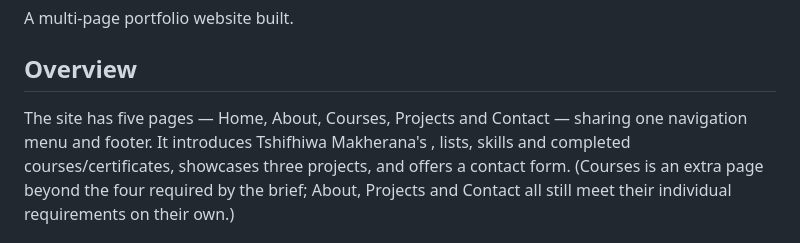
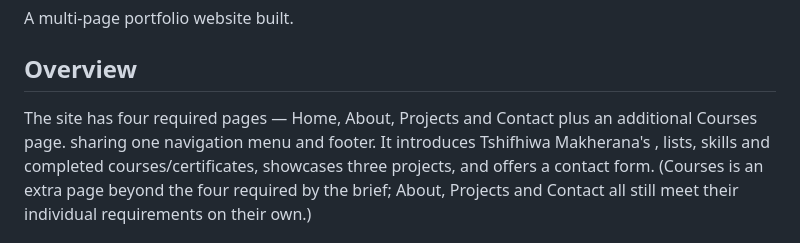
Before and after one commit to Tshifhiwa13/Capstone-Complete-Website, a Markdown page: README.md, the part around the change. GitHub-like rendering.

Commit message:
Latest modification on the readme.md

```diff
--- a/README.md
+++ b/README.md
@@ -4,7 +4,8 @@ A multi-page portfolio website built.
 
 ## Overview
 
-The site has five pages — Home, About, Courses, Projects and Contact —
+The site has four required pages — Home, About, Projects and Contact
+ plus an additional Courses page.
 sharing one navigation menu and footer. It introduces Tshifhiwa Makherana's ,
 lists, skills and completed courses/certificates, showcases three
 projects, and offers a contact form. (Courses is an extra page beyond
```
